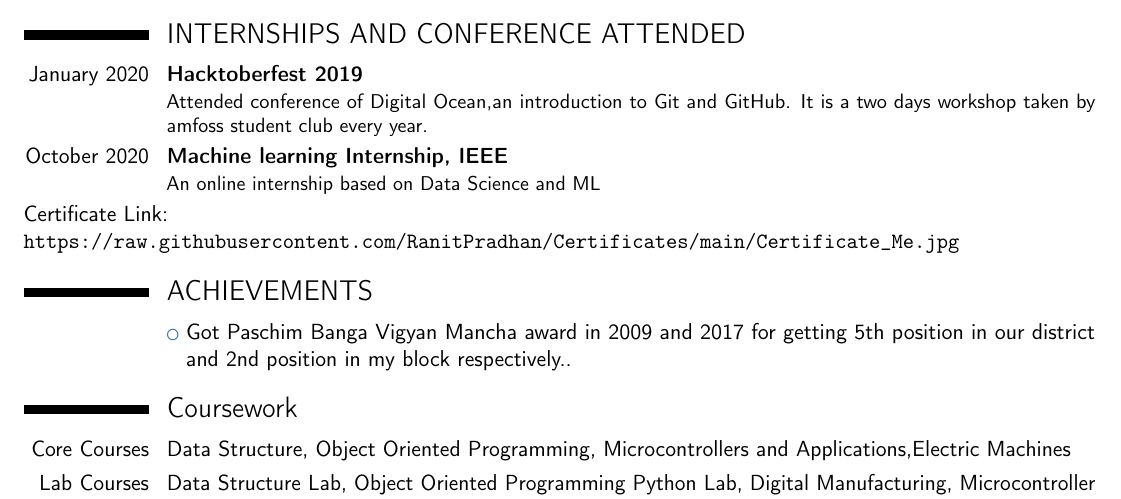
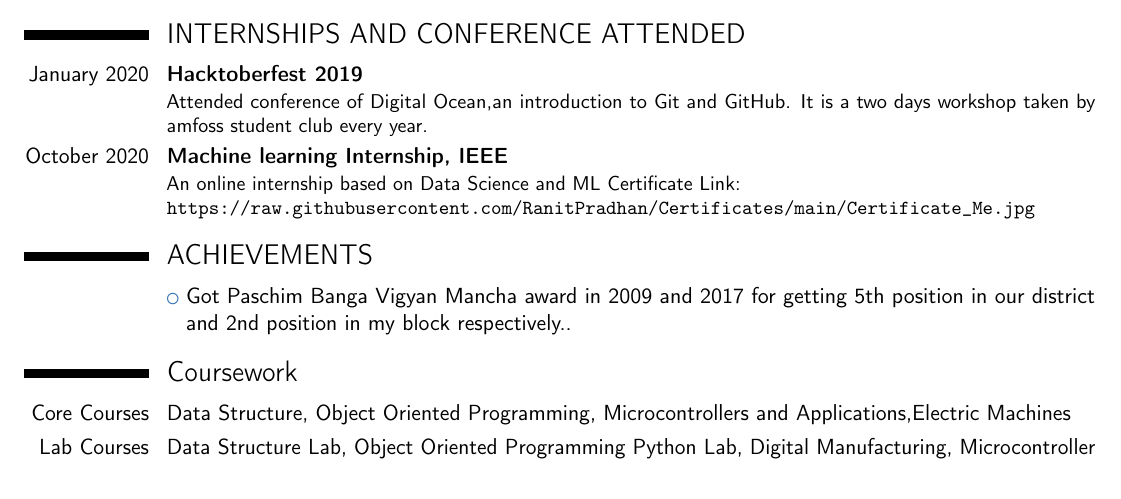
Before and after one commit to RanitPradhan/docs, a LaTeX CV (cv.tex): part of page 2 of 3, cut so that both start at the same text. Compiled offline with pdfLaTeX.

Commit message:
Update cv.tex

```diff
--- a/cv.tex
+++ b/cv.tex
@@ -109,8 +109,8 @@ Platinum Jubilee of Jankapur High School(H.S) [1940-2015]}
 {Attended conference of Digital Ocean,an introduction to Git and GitHub. It is a two days workshop taken by amfoss student club every year.}
 
 \cventry{October 2020}{Machine learning Internship, IEEE}{}{}{}
-{An online internship based on Data Science and ML}
-{Certificate Link: {\newline}
+{An online internship based on Data Science and ML
+Certificate Link: {\newline}
 \url{https://raw.githubusercontent.com/RanitPradhan/Certificates/main/Certificate_Me.jpg }}{}
 
 \section{ACHIEVEMENTS}
```
